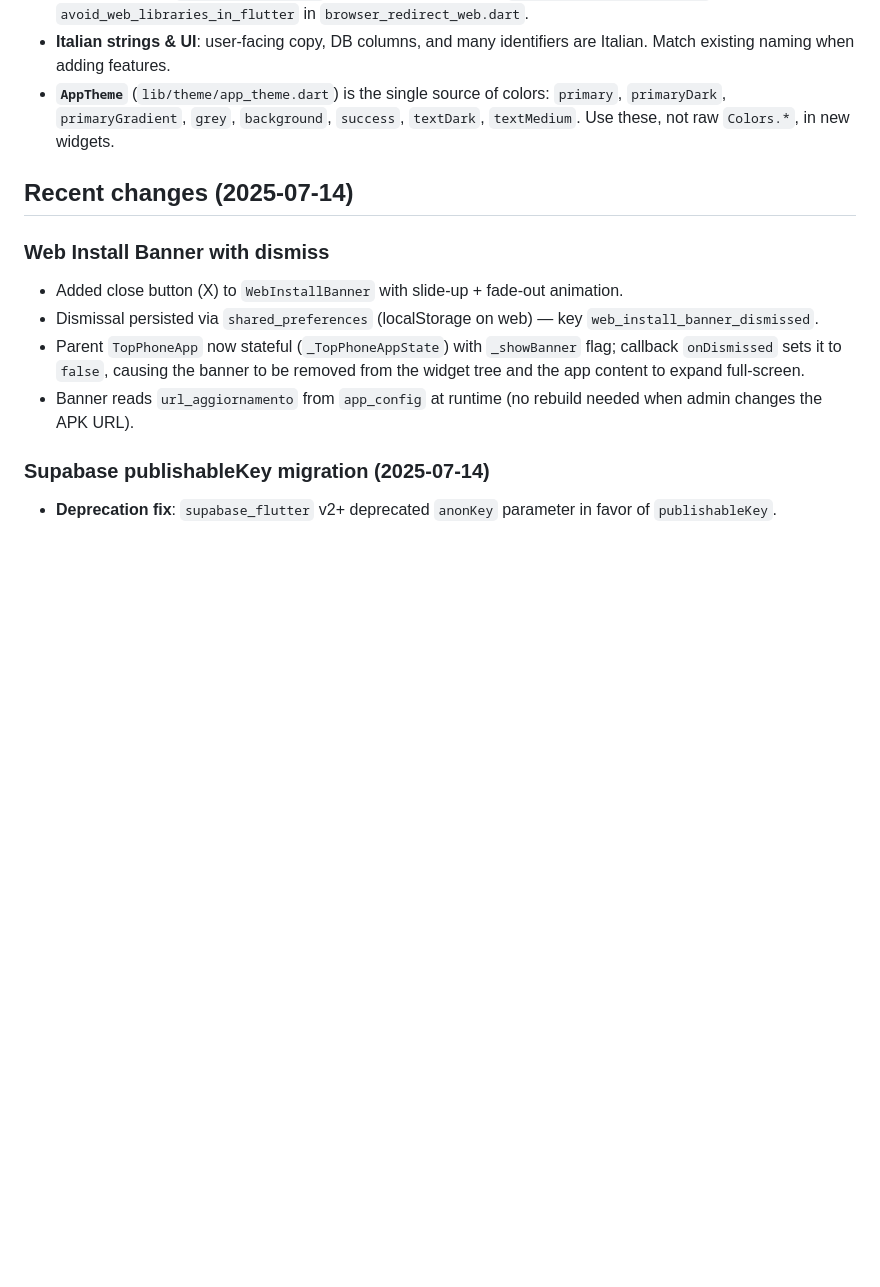
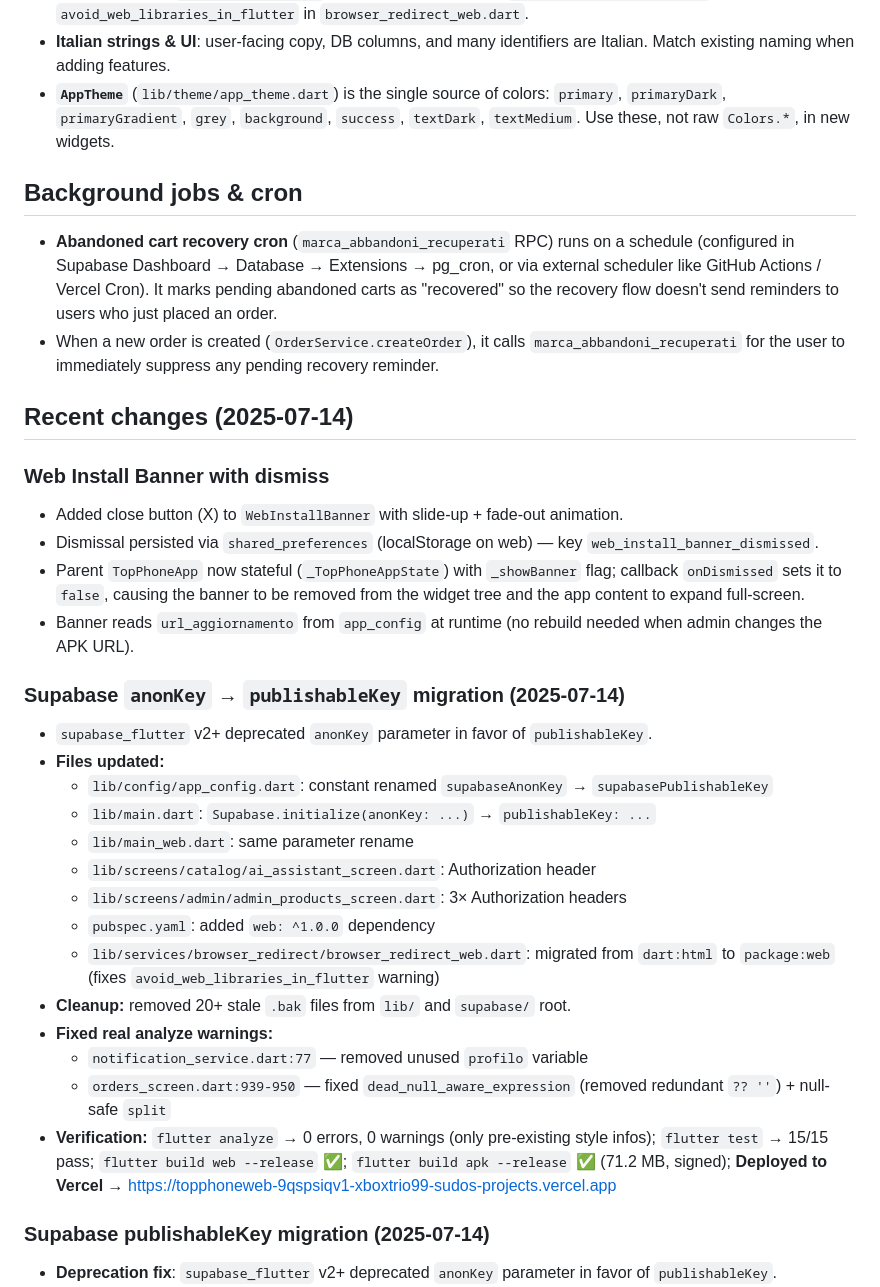
Before and after one commit to colorailgusto-source/topphone, a Markdown page: CLAUDE.md, the part around the change. Drawn GitHub-style; blank space fills up the shorter version.

Commit message:
docs: update CLAUDE.md with full recent changes (publishableKey migration, warning fixes, cleanup, deploy, cron note)

```diff
--- a/CLAUDE.md
+++ b/CLAUDE.md
@@ -115,6 +115,11 @@ Using `buildDirectory.dir("../build")` instead of `projectDirectory.dir("../buil
 - **Italian strings & UI**: user-facing copy, DB columns, and many identifiers are Italian. Match existing naming when adding features.
 - **`AppTheme`** (`lib/theme/app_theme.dart`) is the single source of colors: `primary`, `primaryDark`, `primaryGradient`, `grey`, `background`, `success`, `textDark`, `textMedium`. Use these, not raw `Colors.*`, in new widgets.
 
+## Background jobs & cron
+
+- **Abandoned cart recovery cron** (`marca_abbandoni_recuperati` RPC) runs on a schedule (configured in Supabase Dashboard → Database → Extensions → pg_cron, or via external scheduler like GitHub Actions / Vercel Cron). It marks pending abandoned carts as "recovered" so the recovery flow doesn't send reminders to users who just placed an order.
+- When a new order is created (`OrderService.createOrder`), it calls `marca_abbandoni_recuperati` for the user to immediately suppress any pending recovery reminder.
+
 ## Recent changes (2025-07-14)
 
 ### Web Install Banner with dismiss
@@ -122,6 +127,22 @@ Using `buildDirectory.dir("../build")` instead of `projectDirectory.dir("../buil
 - Dismissal persisted via `shared_preferences` (localStorage on web) — key `web_install_banner_dismissed`.
 - Parent `TopPhoneApp` now stateful (`_TopPhoneAppState`) with `_showBanner` flag; callback `onDismissed` sets it to `false`, causing the banner to be removed from the widget tree and the app content to expand full-screen.
 - Banner reads `url_aggiornamento` from `app_config` at runtime (no rebuild needed when admin changes the APK URL).
+
+### Supabase `anonKey` → `publishableKey` migration (2025-07-14)
+- `supabase_flutter` v2+ deprecated `anonKey` parameter in favor of `publishableKey`.
+- **Files updated:**
+  - `lib/config/app_config.dart`: constant renamed `supabaseAnonKey` → `supabasePublishableKey`
+  - `lib/main.dart`: `Supabase.initialize(anonKey: ...)` → `publishableKey: ...`
+  - `lib/main_web.dart`: same parameter rename
+  - `lib/screens/catalog/ai_assistant_screen.dart`: Authorization header
+  - `lib/screens/admin/admin_products_screen.dart`: 3× Authorization headers
+  - `pubspec.yaml`: added `web: ^1.0.0` dependency
+  - `lib/services/browser_redirect/browser_redirect_web.dart`: migrated from `dart:html` to `package:web` (fixes `avoid_web_libraries_in_flutter` warning)
+- **Cleanup:** removed 20+ stale `.bak` files from `lib/` and `supabase/` root.
+- **Fixed real analyze warnings:**
+  - `notification_service.dart:77` — removed unused `profilo` variable
+  - `orders_screen.dart:939-950` — fixed `dead_null_aware_expression` (removed redundant `?? ''`) + null-safe `split`
+- **Verification:** `flutter analyze` → 0 errors, 0 warnings (only pre-existing style infos); `flutter test` → 15/15 pass; `flutter build web --release` ✅; `flutter build apk --release` ✅ (71.2 MB, signed); **Deployed to Vercel** → https://topphoneweb-9qspsiqv1-xboxtrio99-sudos-projects.vercel.app
 
 ### Supabase publishableKey migration (2025-07-14)
 - **Deprecation fix**: `supabase_flutter` v2+ deprecated `anonKey` parameter in favor of `publishableKey`.
```
